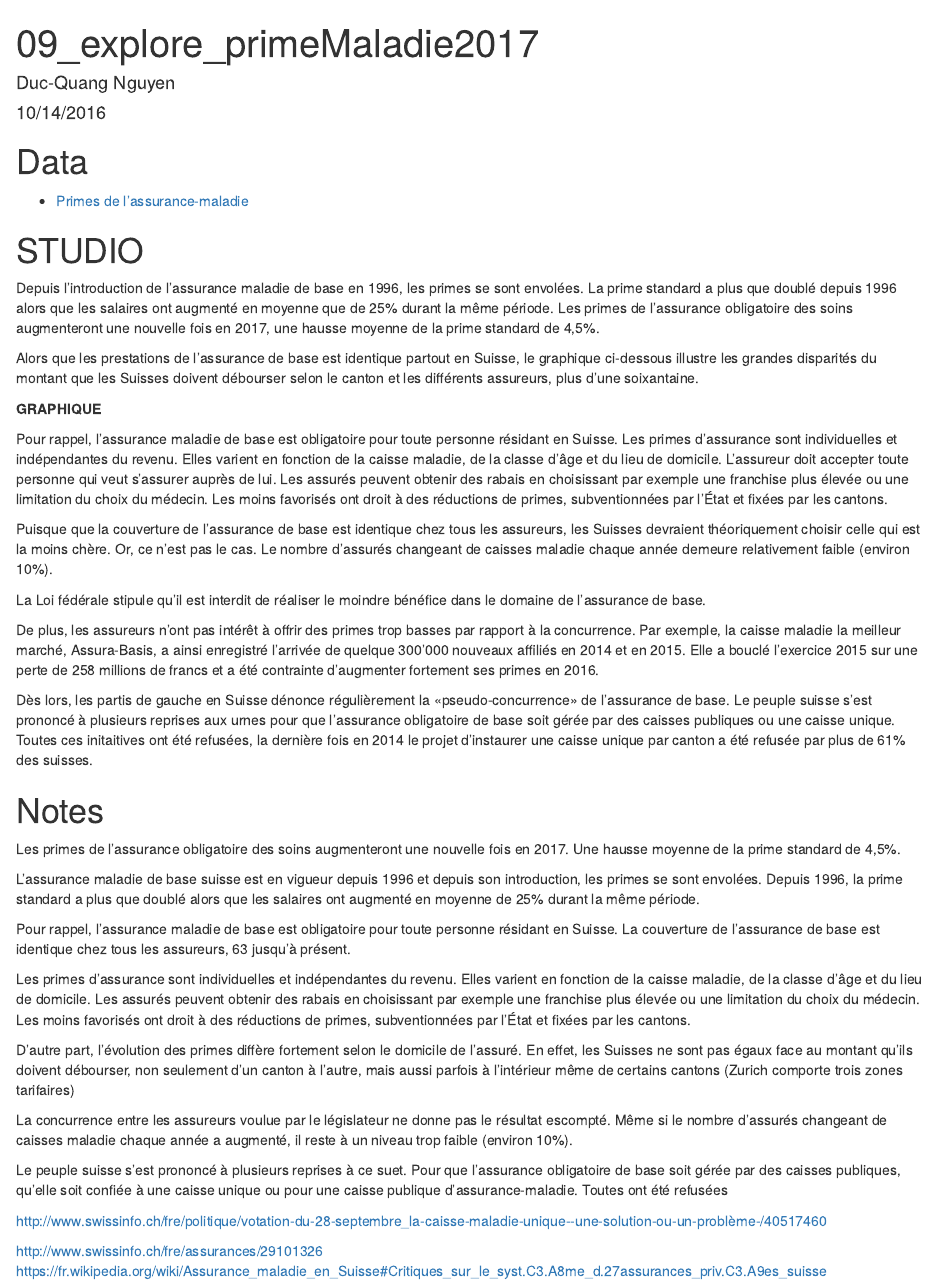
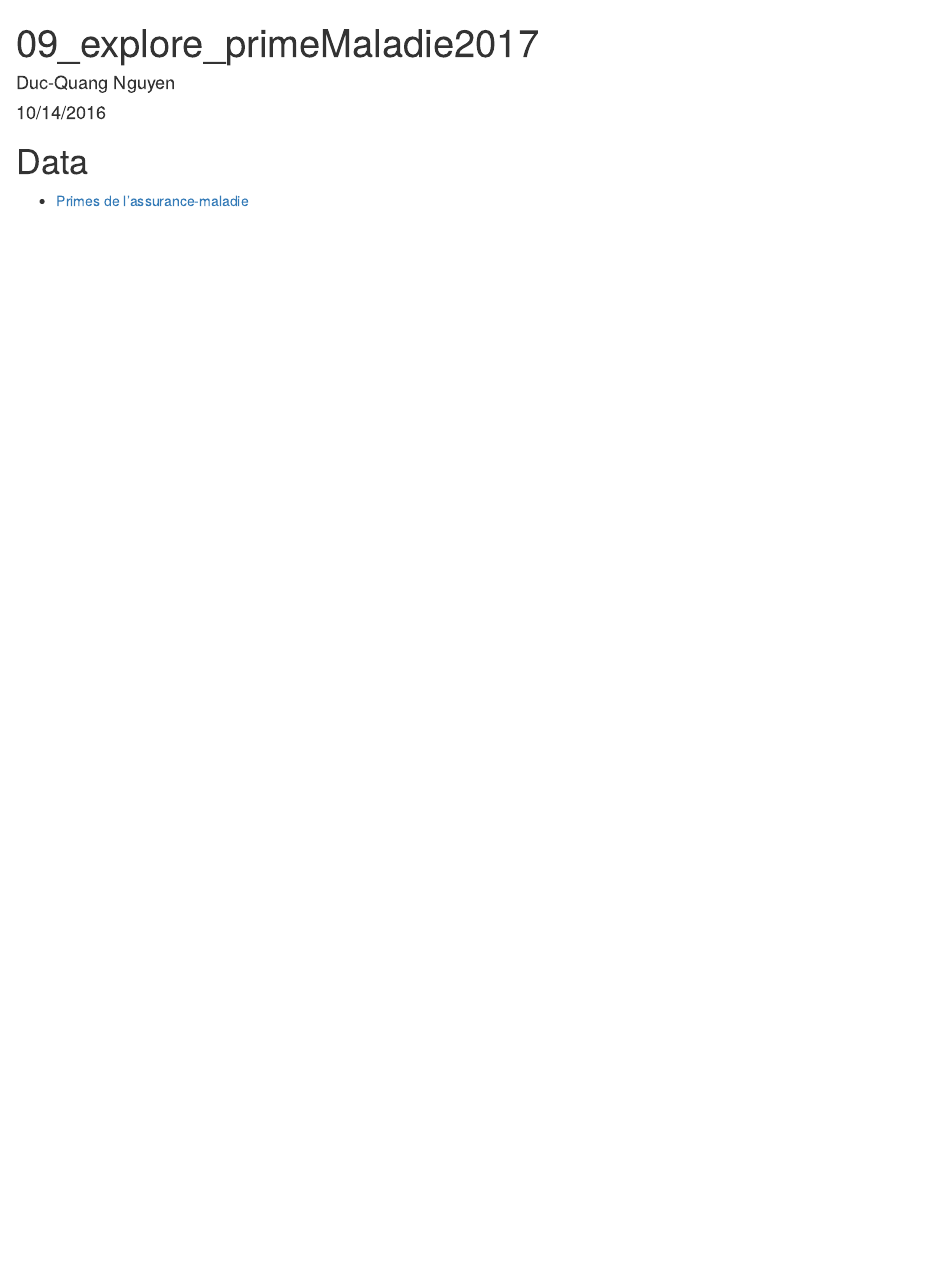
Before and after one commit to d-qn/2016_11_21_QW_primesAssurance, an R Markdown document (01_2017healthInsurancePremiums.Rmd): the page in a window 1100 px wide, from its top. Rendered offline with R 4.5, knitr and Pandoc, with nearby package versions; some code elsewhere in the file could not run offline.

Commit message:
clean up

````diff
--- a/01_2017healthInsurancePremiums.Rmd
+++ b/01_2017healthInsurancePremiums.Rmd
@@ -9,54 +9,7 @@ output: html_document
 
 * [Primes de l’assurance-maladie](https://opendata.swiss/fr/dataset/health-insurance-premiums)
 
-# STUDIO
-
-Depuis l'introduction de l’assurance maladie de base en 1996, les primes se sont envolées. La prime standard a plus que doublé depuis 1996 alors que les salaires ont augmenté en moyenne que de 25% durant la même période. Les primes de l’assurance obligatoire des soins augmenteront une nouvelle fois en 2017, une hausse moyenne de la prime standard de 4,5%.
-
-Alors que les prestations de l’assurance de base est identique partout en Suisse, le graphique ci-dessous illustre les grandes disparités du montant que les Suisses doivent débourser selon le canton et les différents assureurs, plus d'une soixantaine.
-
-**GRAPHIQUE**
-
-Pour rappel, l’assurance maladie de base est obligatoire pour toute personne résidant en Suisse. Les primes d’assurance sont individuelles et indépendantes du revenu. Elles varient en fonction de la caisse maladie, de la classe d'âge et du lieu de domicile. L’assureur doit accepter toute personne qui veut s’assurer auprès de lui. Les assurés peuvent obtenir des rabais en choisissant par exemple une franchise plus élevée ou une limitation du choix du médecin. Les moins favorisés ont droit à des réductions de primes, subventionnées par l'État et fixées par les cantons.
-
-Puisque que la couverture de l’assurance de base est identique chez tous les assureurs, les Suisses devraient théoriquement choisir celle qui est la moins chère. Or, ce n’est pas le cas. Le nombre d’assurés changeant de caisses maladie chaque année demeure relativement faible (environ 10%).
-
-La Loi fédérale stipule qu'il est interdit de réaliser le moindre bénéfice dans le domaine de l’assurance de base.
-
-De plus, les assureurs n’ont pas intérêt à offrir des primes trop basses par rapport à la concurrence. Par exemple, la caisse maladie la meilleur marché, Assura-Basis, a ainsi enregistré l’arrivée de quelque 300'000 nouveaux affiliés en 2014 et en 2015. Elle a bouclé l’exercice 2015 sur une perte de 258 millions de francs et a été contrainte d’augmenter fortement ses primes en 2016.
-
-Dès lors, les partis de gauche en Suisse dénonce régulièrement la «pseudo-concurrence» de l'assurance de base. Le peuple suisse s'est prononcé à plusieurs reprises aux urnes pour que l’assurance obligatoire de base soit gérée par des caisses publiques ou une caisse unique. Toutes ces initaitives ont été refusées, la dernière fois en 2014 le projet d'instaurer une caisse unique par canton a été refusée par plus de 61% des suisses.
-
-
-
-
-
-# Notes
-
-
-Les primes de l’assurance obligatoire des soins augmenteront une nouvelle fois en 2017. Une hausse moyenne de la prime standard de 4,5%.
-
-L’assurance maladie de base suisse est en vigueur depuis 1996 et depuis son introduction, les primes se sont envolées. Depuis 1996, la prime standard a plus que doublé alors que les salaires ont augmenté en moyenne de 25% durant la même période.
-
-Pour rappel, l’assurance maladie de base est obligatoire pour toute personne résidant en Suisse. La couverture de l’assurance de base est identique chez tous les assureurs, 63 jusqu'à présent.
-
-
-Les primes d’assurance sont individuelles et indépendantes du revenu. Elles varient en fonction de la caisse maladie, de la classe d'âge et du lieu de domicile. Les assurés peuvent obtenir des rabais en choisissant par exemple une franchise plus élevée ou une limitation du choix du médecin. Les moins favorisés ont droit à des réductions de primes, subventionnées par l'État et fixées par les cantons.
-
-D’autre part, l’évolution des primes diffère fortement selon le domicile de l’assuré. En effet, les Suisses ne sont pas égaux face au montant qu’ils doivent débourser, non seulement d’un canton à l’autre, mais aussi parfois à l’intérieur même de certains cantons (Zurich comporte trois zones tarifaires)
-
-
-La concurrence entre les assureurs voulue par le législateur ne donne pas le résultat escompté. Même si le nombre d’assurés changeant de caisses maladie chaque année a augmenté, il reste à un niveau trop faible (environ 10%).
-
-Le peuple suisse s'est prononcé à plusieurs reprises à ce suet. Pour que l’assurance obligatoire de base soit gérée par des caisses publiques, qu’elle soit confiée à une caisse unique ou pour une caisse publique d'assurance-maladie. Toutes ont été refusées
-
-http://www.swissinfo.ch/fre/politique/votation-du-28-septembre_la-caisse-maladie-unique--une-solution-ou-un-problème-/40517460
-
-http://www.swissinfo.ch/fre/assurances/29101326
-https://fr.wikipedia.org/wiki/Assurance_maladie_en_Suisse#Critiques_sur_le_syst.C3.A8me_d.27assurances_priv.C3.A9es_suisse
-
 ```{r setup, include=FALSE}
-
 
 translation.file <- "input/Health insurance base 2017 - Sheet1.csv"
 data.file <- "data/Prämien_CH.csv"
````
Also changed, not shown: 01_2017healthInsurancePremiums.Rmd (10 more changed lines).
